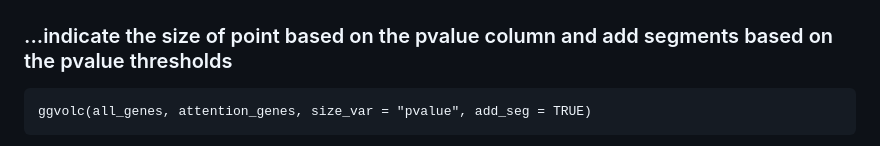
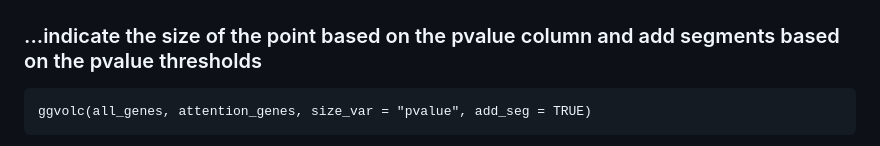
Before and after one commit to loukesio/ggvolc, a Markdown page: README.md, the part around the change. GitHub-like rendering.

Commit message:
:sauropod: Update README.md

````diff
--- a/README.md
+++ b/README.md
@@ -103,7 +103,7 @@ ggvolc(all_genes, attention_genes, size_var = "log2FoldChange", add_seg = TRUE)
 <img align="center" src="logo/simple_volc_plot_attentionGenes_Log2FoldChange.png" width=750>
 
 
-### ...indicate the size of point based on the pvalue column and add segments based on the pvalue thresholds
+### ...indicate the size of the point based on the pvalue column and add segments based on the pvalue thresholds
 
 ```
 ggvolc(all_genes, attention_genes, size_var = "pvalue", add_seg = TRUE)
````
